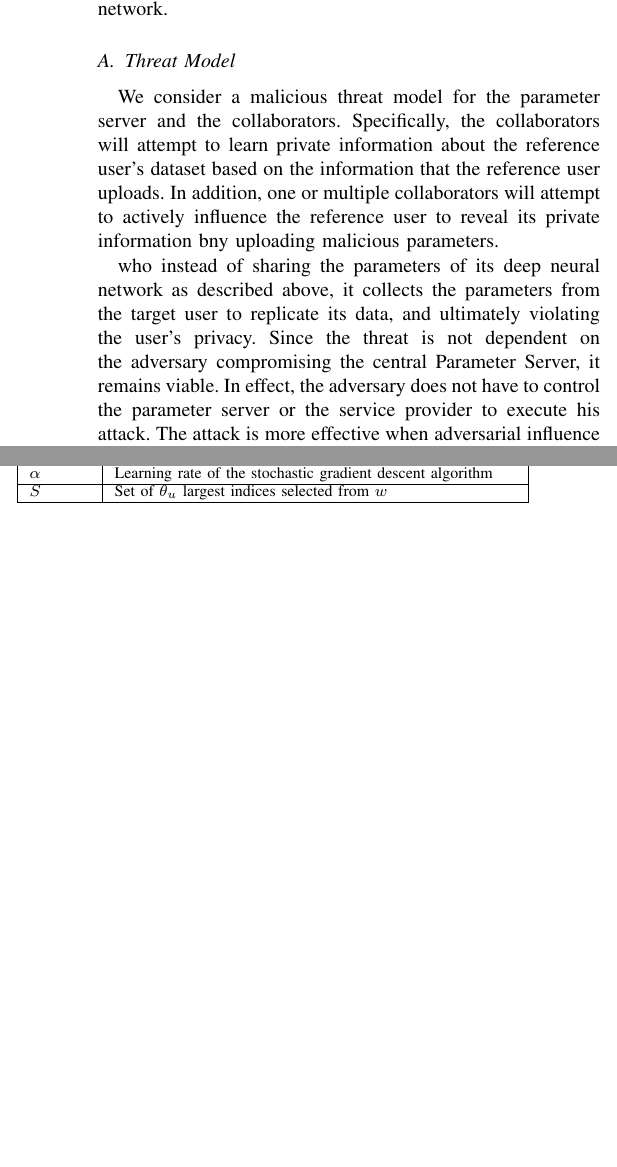
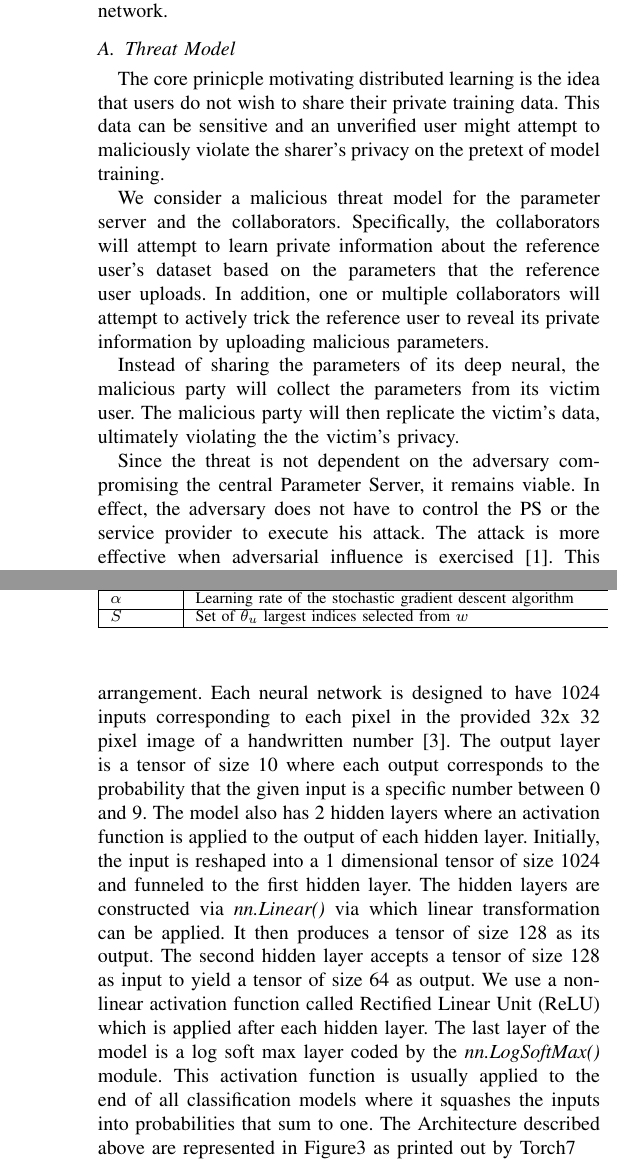
Before and after one commit to PnkUncrn/DeepL, a LaTeX thesis (tex/Deep-Learning-Thesis-Draft-1.tex): two parts of the columns of page 4 of 5 before the commit and two parts of the columns of pages 4 and 5 of 5 after it, joined at a grey line, cut so that both start at the same text, the shorter picture padded with empty space. Compiled offline with pdfLaTeX.

Commit message:
Update ClassificationNN. Update Experimental Setup

```diff
--- a/tex/Deep-Learning-Thesis-Draft-1.tex
+++ b/tex/Deep-Learning-Thesis-Draft-1.tex
@@ -226,20 +226,16 @@ chose to implement it as another neural network.
 %---------------------------------------------------------------------------------
 \subsection{Threat Model}
 %---------------------------------------------------------------------------------
+The core prinicple motivating distributed learning is the idea that users do not wish to share their private training data. This data can be sensitive and an unverified user might attempt to maliciously violate the sharer's privacy on the pretext of model training.
 
-We consider a malicious threat model for the parameter server and the collaborators. Specifically, the collaborators will
-attempt to learn private information about the reference user's dataset based on the information that the reference user uploads.
-In addition, one or multiple  collaborators will attempt to actively influence the reference user to reveal its private information bny
- uploading malicious parameters.
+We consider a malicious threat model for the parameter server and the collaborators. Specifically, the collaborators will attempt to learn private information about the reference user's dataset based on the parameters that the reference user uploads.
+In addition, one or multiple  collaborators will attempt to actively trick the reference user to reveal its private information by uploading malicious parameters.
 
-who instead of sharing the parameters of its deep neural
-network as described above, it collects the parameters from the target user to replicate its data, and ultimately violating the user's
-privacy.
-Since the threat is not{} dependent on the adversary compromising the
-central Parameter Server, it remains viable. In effect, the adversary does not have to control the parameter server or the service
-provider to execute his attack. The attack is more effective when adversarial influence is exercised \cite{hitaj2017deep}. This would
-imply that
-the adversary is an active participant that is adapting his gradients in real time during the current learning process.
+Instead of sharing the parameters of its deep neural, the malicious party will collect the parameters from its victim user. The malicious party will then replicate the victim's data, ultimately violating the the victim's privacy.
+
+Since the threat is not dependent on the adversary compromising the
+central Parameter Server, it remains viable. In effect, the adversary does not have to control the PS or the service
+provider to execute his attack. The attack is more effective when adversarial influence is exercised \cite{hitaj2017deep}. This would imply that the adversary is an active participant that is adapting his gradients in real time during the current learning process.
 
 %describe an attack that results in privacy leakage in
 %collaborative deep learning system proposed in
@@ -287,10 +283,12 @@ with Parameter Server such that $u_V$ is not RefU
 
 \section{A Privacy-preserving Collaborative Learning Algorithm}
 
-The proposed system is designed to consider the reference participant with a much smaller data set as the most significant benefactor
-of this privacy preserving deep learning architecture. We thereby structure the system to ensure that the privacy of the reference
-user is not affected by the inventive GAN based attack proposed in \cite{hitaj2017deep}. Table 1 summarises the notations used in this
-paper
+In this paper, we propose a system that considers a reference participant with a much smaller data set as the most significant benefactor of this architecture. We consider $u_0\in\mathcal{U}$ to be our reference user with reference dataset $d_0\in\mathcal{D}$ such that $d_0$ is much smaller than all other $d \in\mathcal{D}$
+
+
+We structure the system to ensure that the privacy of the reference
+user, $u_0$ is not affected by the inventive GAN based attack proposed in \cite{hitaj2017deep}. Table \ref{table:1} summarises the notations used in this
+paper.
 
 
 \begin{table}[!h]
@@ -334,7 +332,16 @@ $S$ & Set of $\theta_u$ largest indices selected from $w$ \\
 We evaluate the learning performance of the reference user under our proposed privacy-preserving collaborative learning algorithm. We
 measure ... and compare it to a the learning performance of a traditional deep neural network without collaborative learning.
 %We wrote the source code based on the pseudocode provided in paper \cite{Shokri}.
-We implement all algorithms using Torch with the neural network packages in the scripting language LUAJIT, and run them
+We implement all algorithms using Torch with the neural network packages in the scripting language LUAJIT, and run them on an M4 instance on the Amazon Web Service's Elastic Compute Cloud (AWS EC2).
+
+For this experiment, we implement a similar neural network structure for the reference user as well as other participants.Although one can chose any neural network architecture, we use a multilayer perceptron (MLP) in a classic feed forward arrangement.
+Each neural network is designed to have 1024 inputs
+corresponding to each pixel in the provided 32x 32 pixel image of a handwritten number \cite{deng2012mnist}. The output layer is a
+tensor of size 10 where each output corresponds to the probability that the given input is a specific number between 0 and 9. The model
+also has 2 hidden layers where an activation function is applied to the output of each hidden layer.
+Initially, the input is reshaped into a 1 dimensional tensor of size 1024 and funneled to the first hidden layer. The hidden layers are constructed via \textit{nn.Linear()} via which linear transformation can be applied. It then produces a tensor of size 128 as its output. The second hidden layer accepts a tensor of size 128 as input to yield a tensor of size 64 as output. We use a non-linear activation function called Rectified Linear Unit (ReLU) which is applied after each hidden layer. The last layer of the model is a log soft max layer coded by the \textit{nn.LogSoftMax()} module.  This activation function is usually applied to the end of all classification models where it squashes the inputs into probabilities that sum to one.
+The Architecture described above are represented in Figure\ref{fig:MLPArch} as printed out by Torch7
+
 %We were able to replicate their original setup using
 %Torch and nn packages in LUAJIT scripting language.
 %The tests on the proposed solution were run and hosted
```
Also changed, not shown: tex/ClassificationNN.PNG, tex/Deep-Learning-Thesis-Draft-1.tex (4 more changed lines).
